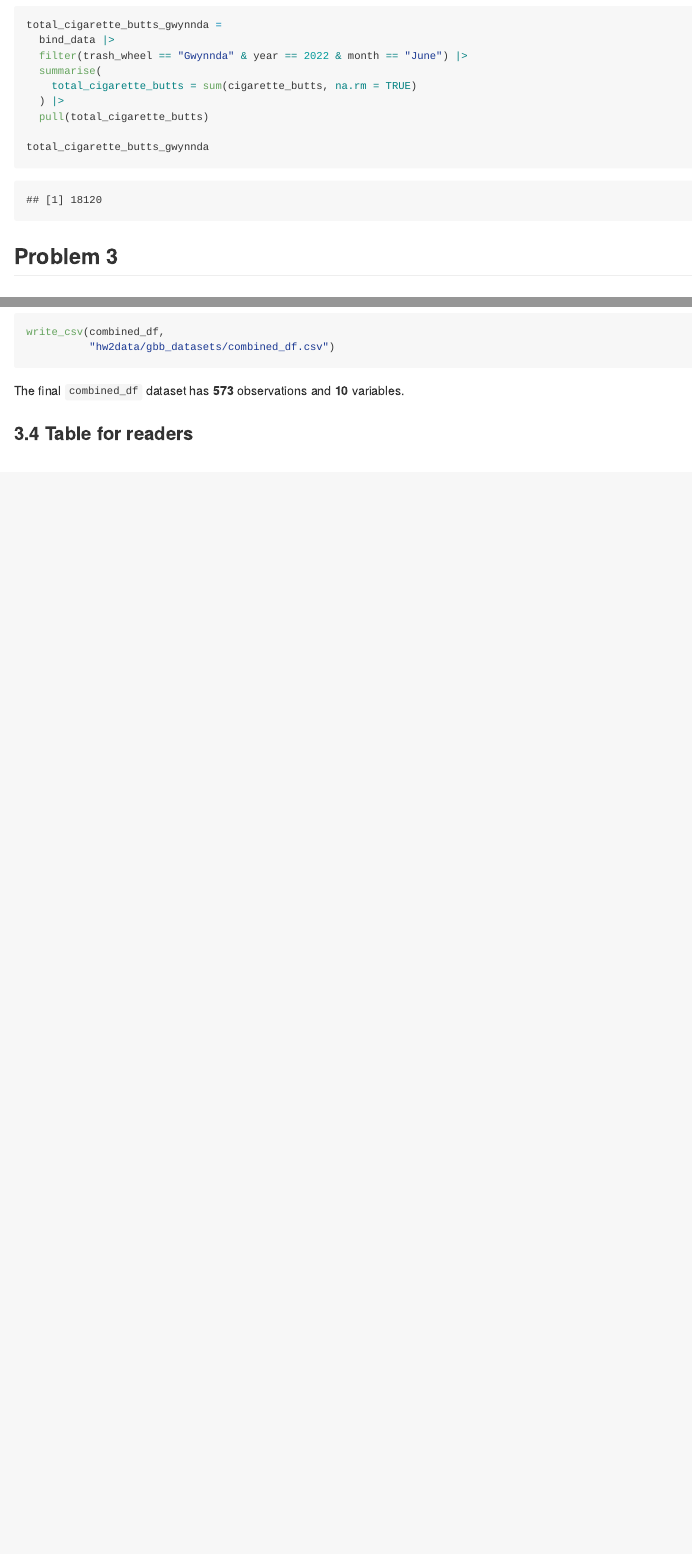
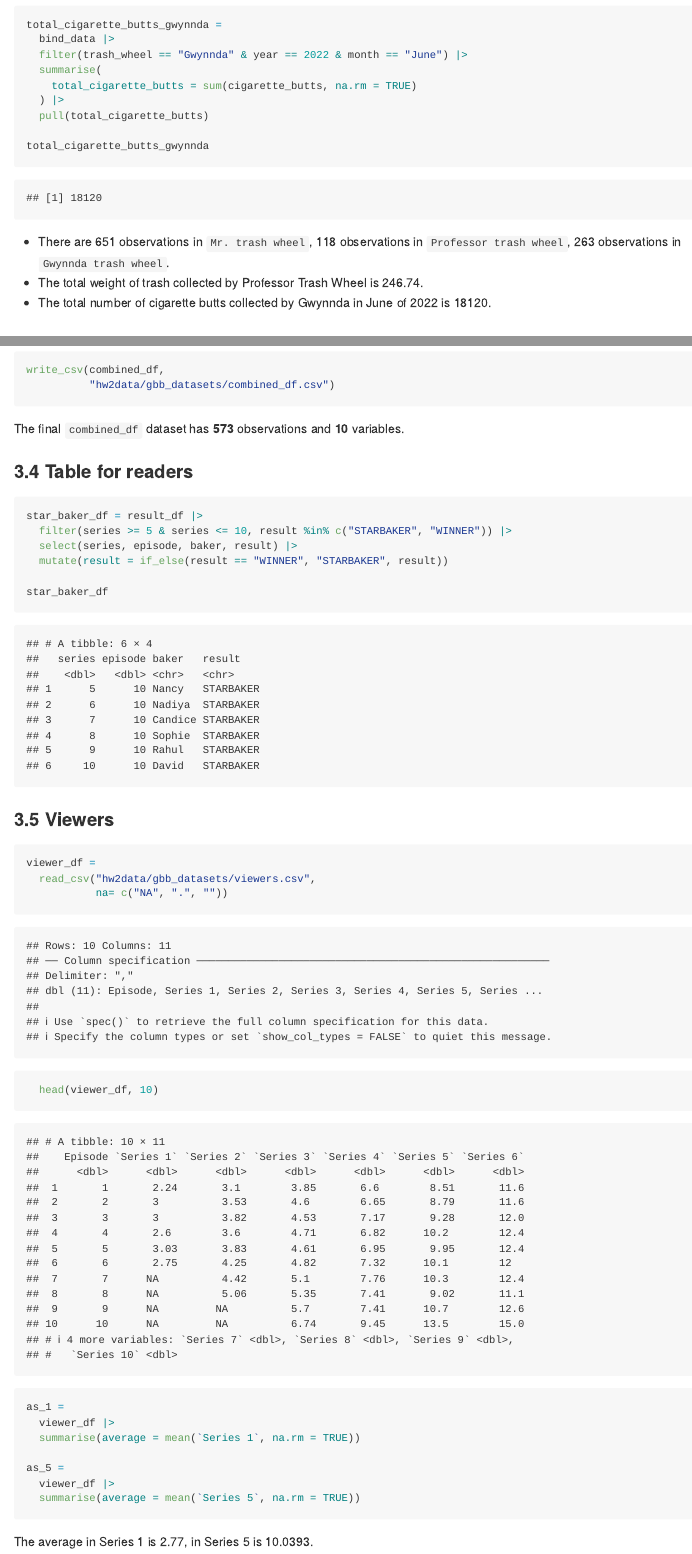
Before and after one commit to Shireen-zsy/p8105_hw2_SZ3319, an R Markdown document (p8105_hw2_SZ3319.Rmd): the page in a window 1100 px wide, from 7220 px down before the commit and from 7200 px down after it, so that both start at the same text, and a second part further down, joined at a grey line. The pictures show the output file p8105_hw2_SZ3319.md that the author committed with the source, drawn offline in the style of GitHub; long lines of code are wrapped.

Commit message:
finished

````diff
--- a/p8105_hw2_SZ3319.Rmd
+++ b/p8105_hw2_SZ3319.Rmd
@@ -216,7 +212,9 @@ total_cigarette_butts_gwynnda =
 total_cigarette_butts_gwynnda
 ```
 
-
+* There are 651 observations in `Mr. trash wheel`, 118 observations in `Professor trash wheel`, 263 observations in `Gwynnda trash wheel`.
+* The total weight of trash collected by Professor Trash Wheel is 246.74.
+* The total number of cigarette butts collected by Gwynnda in June of 2022 is 18120.
 
 ## Problem 3
 
@@ -306,8 +303,37 @@ write_csv(combined_df,
 
 The final `combined_df` dataset has **573** observations and **10** variables.
 
+
 ### 3.4 Table for readers
 
 ```{r}
+star_baker_df = result_df |>
+  filter(series >= 5 & series <= 10, result %in% c("STARBAKER", "WINNER")) |>
+  select(series, episode, baker, result) |>
+  mutate(result = if_else(result == "WINNER", "STARBAKER", result))
 
+star_baker_df
 ```
+
+
+
+### 3.5 Viewers
+
+```{r}
+viewer_df =
+  read_csv("hw2data/gbb_datasets/viewers.csv",
+           na= c("NA", ".", ""))
+  head(viewer_df, 10)
+```
+
+```{r}
+as_1 =
+  viewer_df |>
+  summarise(average = mean(`Series 1`, na.rm = TRUE))
+
+as_5 =
+  viewer_df |>
+  summarise(average = mean(`Series 5`, na.rm = TRUE))
+```
+
+The average in Series 1 is 2.77, in Series 5 is 10.0393.
````
Also changed, not shown: p8105_hw2_SZ3319.md, p8105_hw2_SZ3319.Rmd (9 more changed lines).
